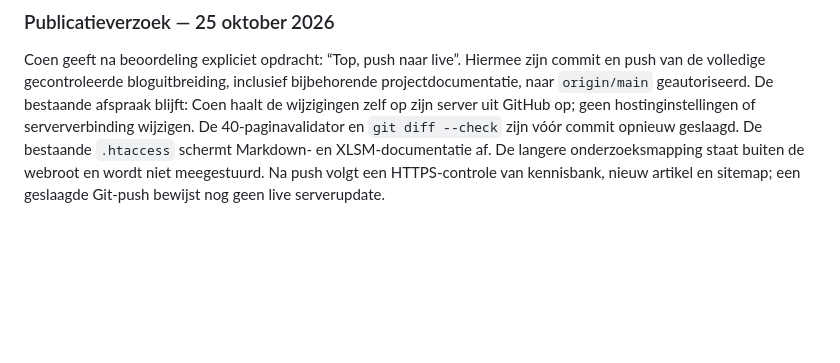
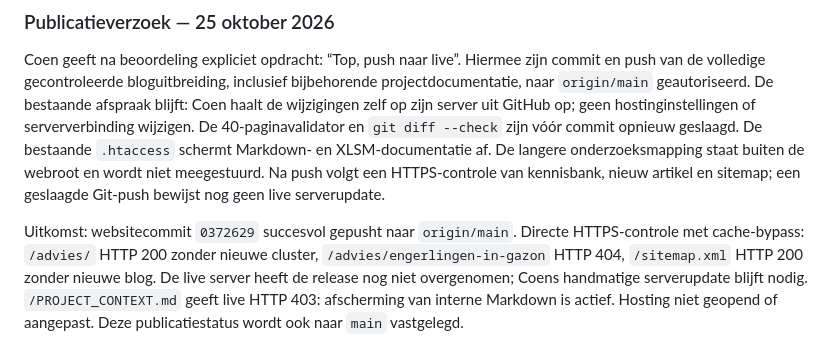
Before and after one commit to CoenCouwenberg/ecoyardsupply.nl, a Markdown page: PROJECT_CONTEXT.md, the part around the change. Rendered like a GitHub page; blank space fills up the shorter version.

Commit message:
Leg push en live controle van bloguitbreiding vast

```diff
--- a/PROJECT_CONTEXT.md
+++ b/PROJECT_CONTEXT.md
@@ -366,3 +366,5 @@ Status: alleen lokale wijzigingen op `main`. Niet gecommit, gepusht of gepublice
 ### Publicatieverzoek — 25 oktober 2026
 
 Coen geeft na beoordeling expliciet opdracht: “Top, push naar live”. Hiermee zijn commit en push van de volledige gecontroleerde bloguitbreiding, inclusief bijbehorende projectdocumentatie, naar `origin/main` geautoriseerd. De bestaande afspraak blijft: Coen haalt de wijzigingen zelf op zijn server uit GitHub op; geen hostinginstellingen of serververbinding wijzigen. De 40-paginavalidator en `git diff --check` zijn vóór commit opnieuw geslaagd. De bestaande `.htaccess` schermt Markdown- en XLSM-documentatie af. De langere onderzoeksmapping staat buiten de webroot en wordt niet meegestuurd. Na push volgt een HTTPS-controle van kennisbank, nieuw artikel en sitemap; een geslaagde Git-push bewijst nog geen live serverupdate.
+
+Uitkomst: websitecommit `0372629` succesvol gepusht naar `origin/main`. Directe HTTPS-controle met cache-bypass: `/advies/` HTTP 200 zonder nieuwe cluster, `/advies/engerlingen-in-gazon` HTTP 404, `/sitemap.xml` HTTP 200 zonder nieuwe blog. De live server heeft de release nog niet overgenomen; Coens handmatige serverupdate blijft nodig. `/PROJECT_CONTEXT.md` geeft live HTTP 403: afscherming van interne Markdown is actief. Hosting niet geopend of aangepast. Deze publicatiestatus wordt ook naar `main` vastgelegd.
```
